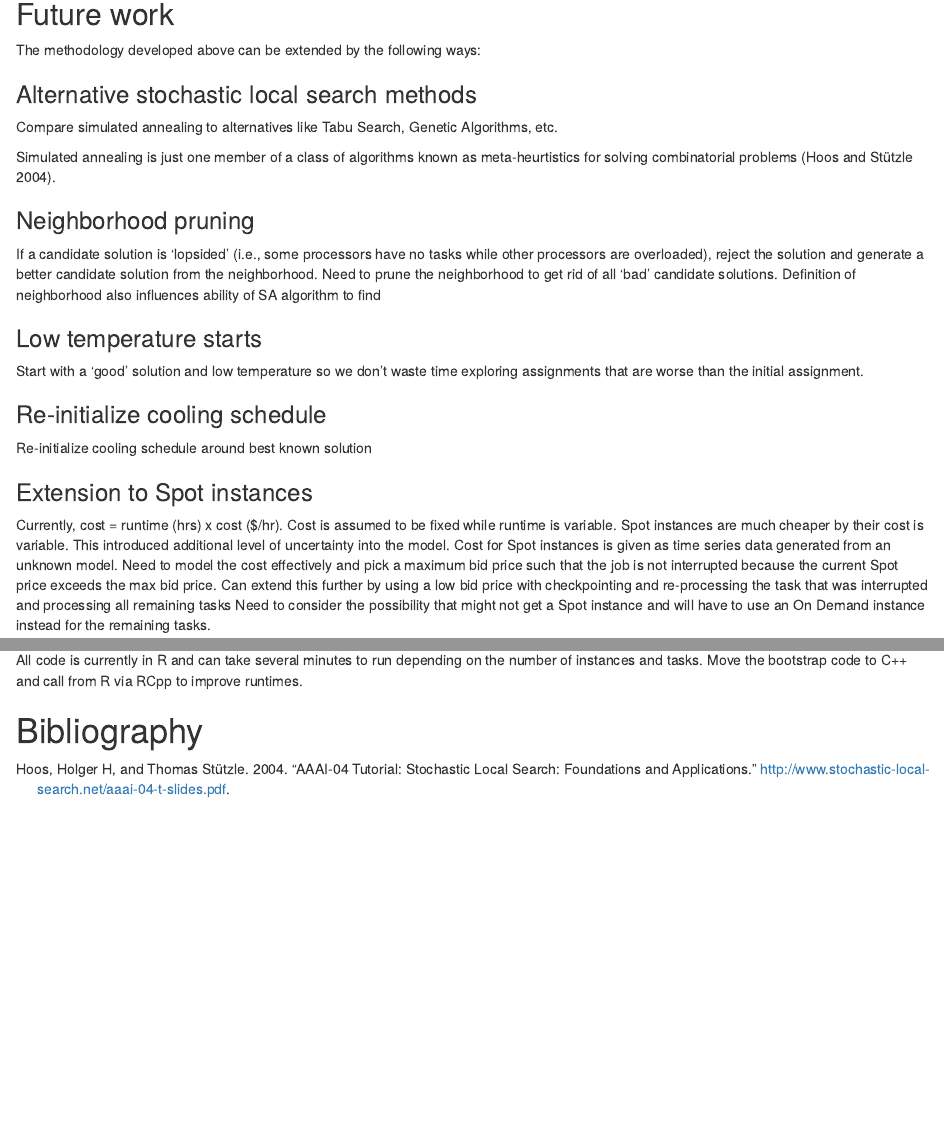
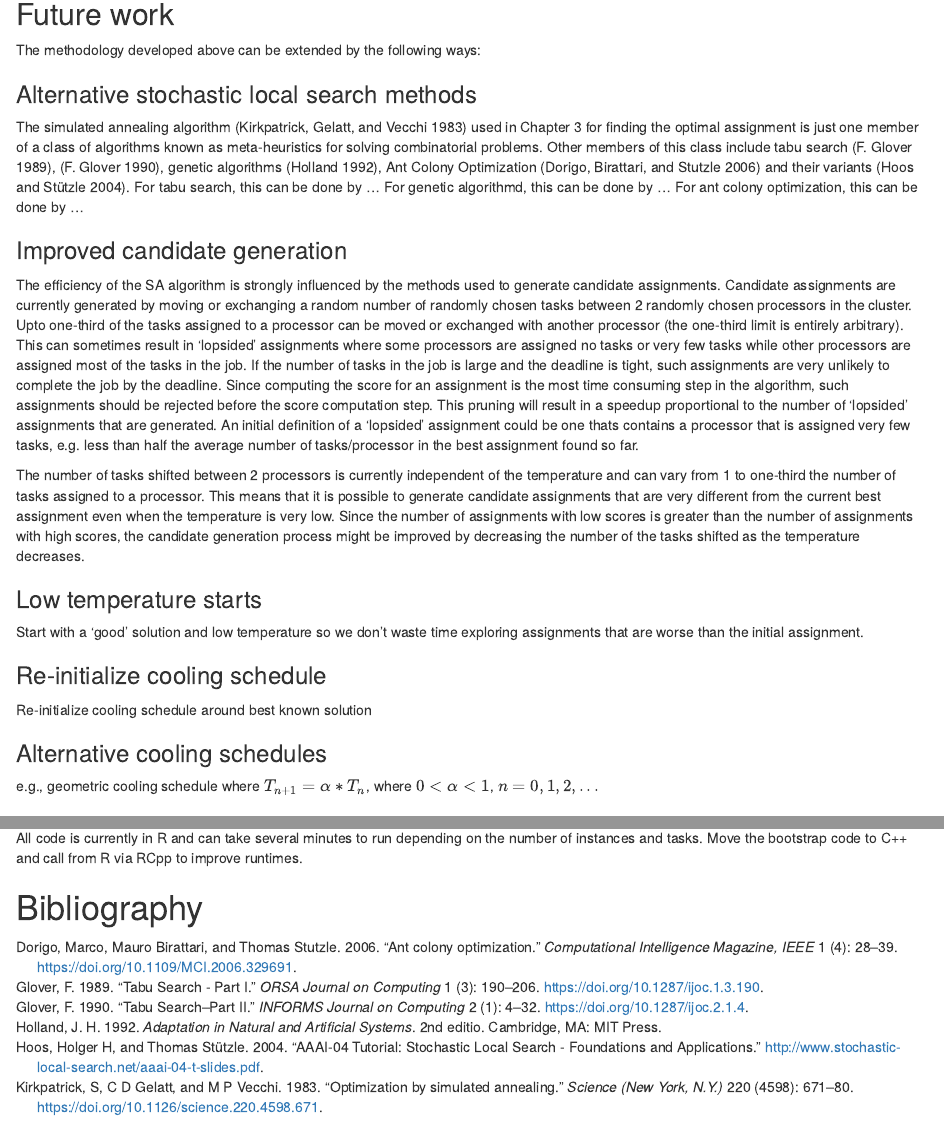
Before and after one commit to niranjv/ucscamsms2015, an R Markdown document (content/contents.rmd): the page in a window 1100 px wide, from 5310 px down, and a second part further down, joined at a grey line. Rendered offline with R 4.5, knitr and Pandoc, with nearby package versions; some code elsewhere in the file could not run offline.

Commit message:
#20 - update future work section

```diff
--- a/content/contents.rmd
+++ b/content/contents.rmd
@@ -135,20 +135,37 @@ This is the conclusion
 The methodology developed above can be extended by the following ways:
 
 ### Alternative stochastic local search methods
-Compare simulated annealing to alternatives like Tabu Search, Genetic Algorithms, etc.
+The simulated annealing algorithm [@Kirkpatrick1983] used in Chapter 3 for finding the optimal assignment is just one member of a class of algorithms known as meta-heuristics for solving combinatorial problems.
+Other members of this class include tabu search [@Glover1989], [@Glover1990], genetic algorithms [@Holland1992], Ant Colony Optimization [@Dorigo2006] and their variants [@Hoos2004].
+For tabu search, this can be done by ...
+For genetic algorithmd, this can be done by ...
+For ant colony optimization, this can be done by ...
 
-Simulated annealing is just one member of a class of algorithms known as meta-heurtistics for solving combinatorial problems [@Hoos2004].
 
-### Neighborhood pruning
-If a candidate solution is 'lopsided' (i.e., some processors have no tasks while other processors are overloaded), reject the solution and generate a better candidate solution from the neighborhood.
-Need to prune the neighborhood to get rid of all 'bad' candidate solutions.
-Definition of neighborhood also influences ability of SA algorithm to find
+### Improved candidate generation
+The efficiency of the SA algorithm is strongly influenced by the methods used to generate candidate assignments.
+Candidate assignments are currently generated by moving or exchanging a random number of randomly chosen tasks between 2 randomly chosen processors in the cluster.
+Upto one-third of the tasks assigned to a processor can be moved or exchanged with another processor (the one-third limit is entirely arbitrary).
+This can sometimes result in 'lopsided' assignments where some processors are assigned no tasks or very few tasks while other processors are assigned most of the tasks in the job.
+If the number of tasks in the job is large and the deadline is tight, such assignments are very unlikely to complete the job by the deadline.
+Since computing the score for an assignment is the most time consuming step in the algorithm, such assignments should be rejected before the score computation step.
+This pruning will result in a speedup proportional to the number of 'lopsided' assignments that are generated.
+An initial definition of a 'lopsided' assignment could be one thats contains a processor that is assigned very few tasks, e.g. less than half the average number of tasks/processor in the best assignment found so far.
+
+The number of tasks shifted between 2 processors is currently independent of the temperature and can vary from 1 to one-third the number of tasks assigned to a processor.
+This means that it is possible to generate candidate assignments that are very different from the current best assignment even when the temperature is very low.
+Since the number of assignments with low scores is greater than the number of assignments with high scores, the candidate generation process might be improved by decreasing the number of the tasks shifted as the temperature decreases.
+
 
 ### Low temperature starts
 Start with a 'good' solution and low temperature so we don't waste time exploring assignments that are worse than the initial assignment.
 
 ### Re-initialize cooling schedule
 Re-initialize cooling schedule around best known solution
+
+### Alternative cooling schedules
+e.g., geometric cooling schedule where
+$T_{n+1} = \alpha * T_{n}$, where $0 < \alpha < 1$, $n=0,1,2,...$
 
 ### Extension to Spot instances
 Currently, cost = runtime (hrs) x cost (\$/hr).
--- a/content/ucscamsms2015.bib
+++ b/content/ucscamsms2015.bib
@@ -18,7 +8,17 @@ title = {{A comparison of Bayesian and likelihood-based methods for fitting mult
+author = {Dorigo, Marco and Birattari, Mauro and Stutzle, Thomas},
+doi = {10.1109/MCI.2006.329691},
+isbn = {0262042193},
+issn = {1556-603X},
+journal = {Computational Intelligence Magazine, IEEE},
+keywords = {Animals,Ant colony optimization,Bridges,Competitive intelligence,Computational and artificial intelligence,Computational intelligence,Fluctuations,Guidelines,Insects,Problem-solving,ant colony optimization,ant species,artificial ants,artificial life,computational intelligence,foraging behavior,insect social behaviors,particle swarm optimisation,swarm intelligence},
+number = {4},
+pages = {28--39},
+pmid = {22074763},
+title = {{Ant colony optimization}},
+url = {http://ieeexplore.ieee.org/lpdocs/epic03/wrapper.htm?arnumber=4129846},
 volume = {1},
 year = {2006}
 }
 @misc{Hoos2004,
 author = {Hoos, Holger H and St\"{u}tzle, Thomas},
 file = {:Users/vissan1/Library/Mobile Documents/com\~{}apple\~{}CloudDocs/ucsc/ref/StochasticLocalSearch.pdf:pdf},
-title = {{AAAI-04 Tutorial: Stochastic Local Search: Foundations and Applications}},
@@ -42,0 +47 @@ year = {1983}
+doi = {10.1214/06-BA117},
@@ -42,0 +53,43 @@ year = {1983}
+number = {3},
+pages = {473--514},
+title = {{A comparison of Bayesian and likelihood-based methods for fitting multilevel models}},
+volume = {1},
+year = {2006}
+}
+@article{Glover1989,
+abstract = {This paper presents the fundamental principles underlying tabu search as a strategy for combinatorial optimization problems. Tabu search has achieved impressive practical successes in applications ranging from scheduling and computer channel balancing to cluster analysis and space planning, and more recently has demonstrated its value in treating classical problems such as the traveling salesman and graph coloring problems. Nevertheless, the approach is still in its infancy, and a good deal remains to be discovered about its most effective forms of implementation and about the range of problems for which it is best suited. This paper undertakes to present the major ideas and findings to date, and to indicate challenges for future research. Part I of this study indicates the basic principles, ranging from the short-term memory process at the core of the search to the intermediate and long term memory processes for intensifying and diversifying the search. Included are illustrative data structures for implementing the tabu conditions (and associated aspiration criteria) that underlie these processes. Part I concludes with a discussion of probabilistic tabu search and a summary of computational experience for a variety of applications. Part II of this study (to appear in a subsequent issue) examines more advanced considerations, applying the basic ideas to special settings and outlining a dynamic move structure to insure finiteness. Part II also describes tabu search methods for solving mixed integer programming problems and gives a brief summary of additional practical experience, including the use of tabu search to guide other types of processes, such as those of neural networks.},
+author = {Glover, F},
+doi = {10.1287/ijoc.1.3.190},
+isbn = {079239965X},
+issn = {0899-1499},
+journal = {ORSA Journal on Computing},
+keywords = {Combinatorial Problems,Integer Programming,TS,Tabu Search},
+number = {3},
+pages = {190--206},
+pmid = {2758},
+title = {{Tabu Search - Part I}},
+url = {http://leeds-faculty.colorado.edu/glover/TS\{\%\}20-\{\%\}20Part\{\%\}20I-ORSA.pdf},
+volume = {1},
+year = {1989}
+}
+@article{Glover1990,
+abstract = {This is the second half of a two part series devoted to the tabu search metastrategy for optimization problems. Part I introduced the fundamental ideas of tabu search as an approach for guiding other heuristics to overcome the limitations of local optimality, both in a deterministic and a probabilistic framework. Part I also reported successful applications from a wide range of settings, in which tabu search frequently made it possible to obtain higher quality solutions than previously obtained with competing strategies, generally with less computational effort. Part II, in this issue, examines refinements and more advanced aspects of tabu search. Following a brief review of notation, Part II introduces new dynamic strategies for managing tabu lists, allowing fuller exploitation of underlying evaluation functions. In turn, the elements of staged search and structured move sets are characterized, which bear on the issue of finiteness. Three ways of applying tabu search to the solution of integer programming problems are then described, providing connections also to certain nonlinear programming applications. Finally, the paper concludes with a brief survey of new applications of tabu search that have occurred since the developments reported in Part I. Together with additional comparisons with other methods on a wide body of problems, these include results of parallel processing implementations and the use of tabu search in settings ranging from telecommunications to neural networks.},
+author = {Glover, F.},
+doi = {10.1287/ijoc.2.1.4},
+isbn = {1091-9856},
+issn = {1091-9856},
+journal = {INFORMS Journal on Computing},
+number = {1},
+pages = {4--32},
+title = {{Tabu Search--Part II}},
+volume = {2},
+year = {1990}
+}
+@book{Holland1992,
+address = {Cambridge, MA},
+author = {Holland, J.H.},
+edition = {2nd editio},
+publisher = {MIT Press},
+title = {{Adaptation in Natural and Artificial Systems}},
+year = {1992}
+}
```
Also changed, not shown: content/ucscamsms2015.bib (25 more changed lines).
